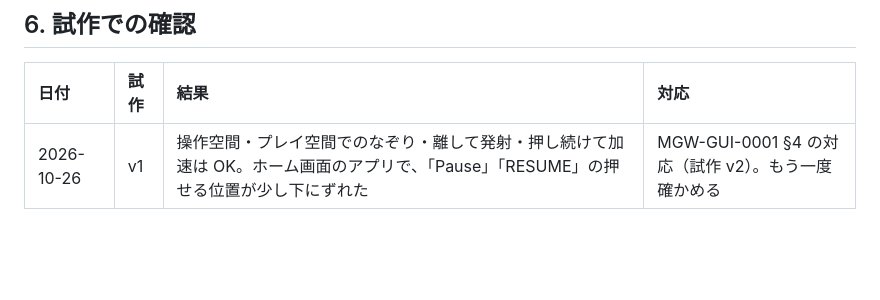
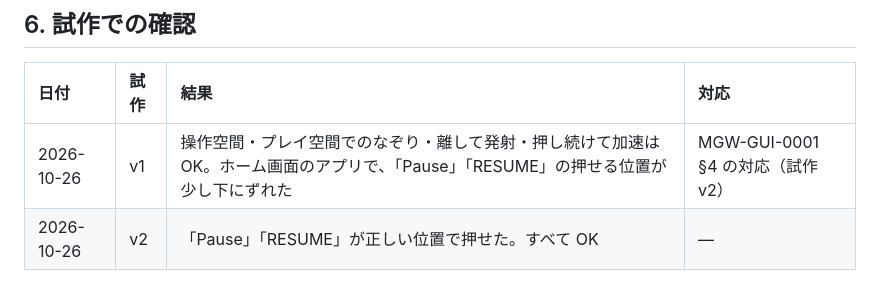
Before and after one commit to tsuku3dayo/mini-galaxywars-game, a Markdown page: doc/03-gui/MGW-GUI-0003-gui-design-ja.md, the part around the change. GitHub-like rendering; blank space fills up the shorter version.

```diff
--- a/doc/03-gui/MGW-GUI-0003-gui-design-ja.md
+++ b/doc/03-gui/MGW-GUI-0003-gui-design-ja.md
@@ -94,4 +94,5 @@ verified: null
 
 | 日付 | 試作 | 結果 | 対応 |
 | :--- | :--- | :--- | :--- |
-| 2026-10-26 | v1 | 操作空間・プレイ空間でのなぞり・離して発射・押し続けて加速は OK。ホーム画面のアプリで、「Pause」「RESUME」の押せる位置が少し下にずれた | MGW-GUI-0001 §4 の対応（試作 v2）。もう一度確かめる |
+| 2026-10-26 | v1 | 操作空間・プレイ空間でのなぞり・離して発射・押し続けて加速は OK。ホーム画面のアプリで、「Pause」「RESUME」の押せる位置が少し下にずれた | MGW-GUI-0001 §4 の対応（試作 v2） |
+| 2026-10-26 | v2 | 「Pause」「RESUME」が正しい位置で押せた。すべて OK | — |
```
Also changed, not shown: doc/03-gui/MGW-GUI-0001-gui-design-ja.md (+2 -1 lines).
